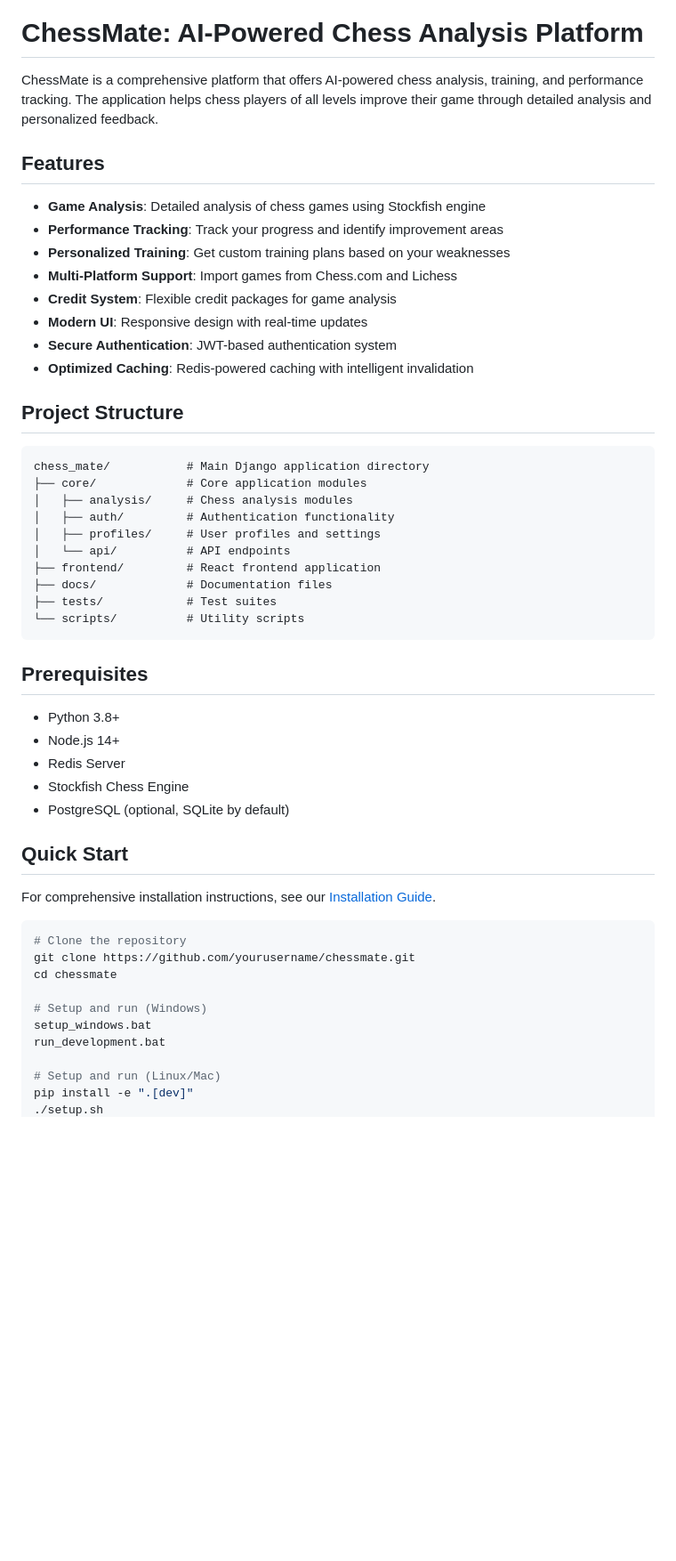
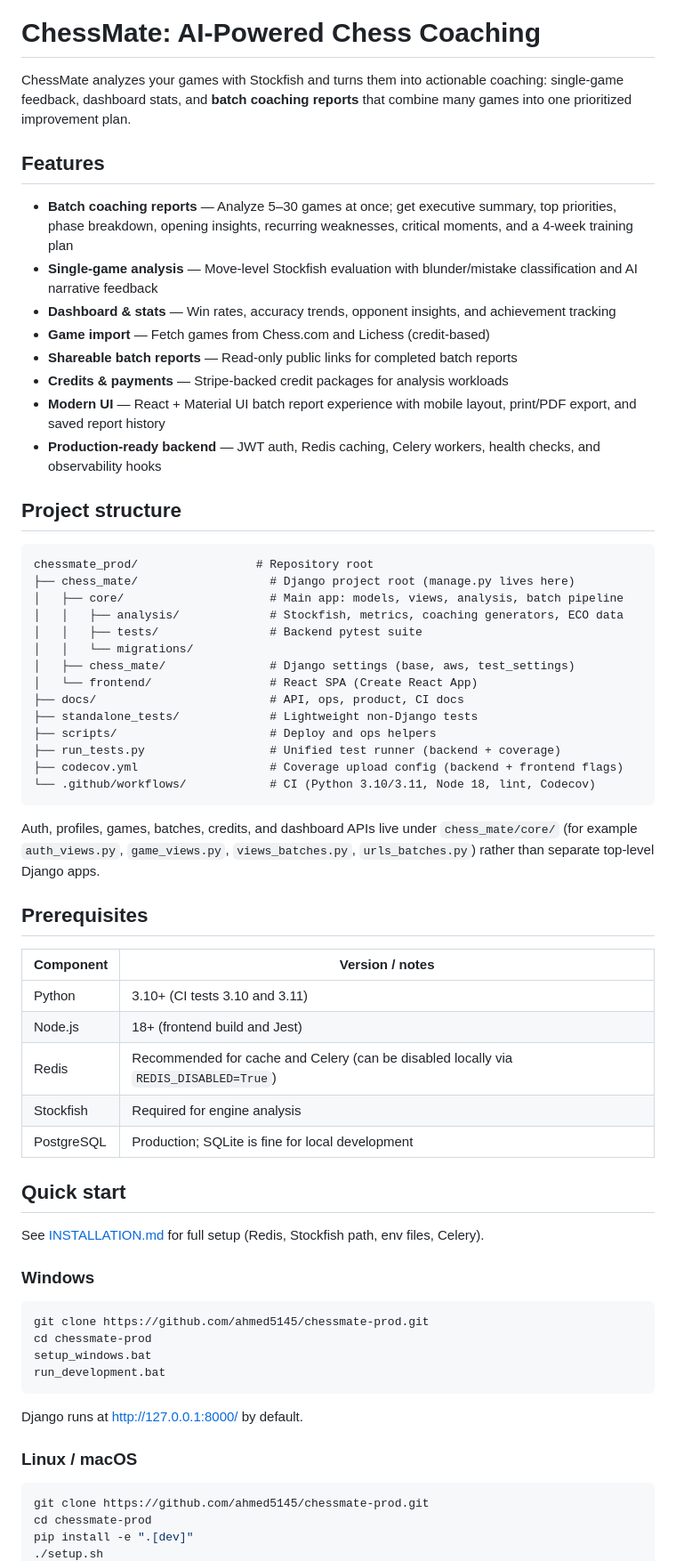
Before and after one commit to ahmed5145/chessmate-prod, a Markdown page: README.md, the part around one of its changes. Shown at 89% size. Drawn GitHub-style; blank space fills up the shorter version.

````diff
--- a/README.md
+++ b/README.md
@@ -6,57 +5,71 @@
 ![GitHub last commit](https://img.shields.io/github/last-commit/ahmed5145/chessmate-prod)
 ![CI Status](https://github.com/ahmed5145/chessmate-prod/workflows/ChessMate%20Tests/badge.svg)
 
-# ChessMate: AI-Powered Chess Analysis Platform
+# ChessMate: AI-Powered Chess Coaching
 
-ChessMate is a comprehensive platform that offers AI-powered chess analysis, training, and performance tracking. The application helps chess players of all levels improve their game through detailed analysis and personalized feedback.
+ChessMate analyzes your games with Stockfish and turns them into actionable coaching: single-game feedback, dashboard stats, and **batch coaching reports** that combine many games into one prioritized improvement plan.
 
 ## Features
 
-- **Game Analysis**: Detailed analysis of chess games using Stockfish engine
-- **Performance Tracking**: Track your progress and identify improvement areas
-- **Personalized Training**: Get custom training plans based on your weaknesses
-- **Multi-Platform Support**: Import games from Chess.com and Lichess
-- **Credit System**: Flexible credit packages for game analysis
-- **Modern UI**: Responsive design with real-time updates
-- **Secure Authentication**: JWT-based authentication system
-- **Optimized Caching**: Redis-powered caching with intelligent invalidation
+- **Batch coaching reports** — Analyze 5–30 games at once; get executive summary, top priorities, phase breakdown, opening insights, recurring weaknesses, critical moments, and a 4-week training plan
+- **Single-game analysis** — Move-level Stockfish evaluation with blunder/mistake classification and AI narrative feedback
+- **Dashboard & stats** — Win rates, accuracy trends, opponent insights, and achievement tracking
+- **Game import** — Fetch games from Chess.com and Lichess (credit-based)
+- **Shareable batch reports** — Read-only public links for completed batch reports
+- **Credits & payments** — Stripe-backed credit packages for analysis workloads
+- **Modern UI** — React + Material UI batch report experience with mobile layout, print/PDF export, and saved report history
+- **Production-ready backend** — JWT auth, Redis caching, Celery workers, health checks, and observability hooks
 
-## Project Structure
+## Project structure
 
 ```
-chess_mate/           # Main Django application directory
-├── core/             # Core application modules
-│   ├── analysis/     # Chess analysis modules
-│   ├── auth/         # Authentication functionality
-│   ├── profiles/     # User profiles and settings
-│   └── api/          # API endpoints
-├── frontend/         # React frontend application
-├── docs/             # Documentation files
-├── tests/            # Test suites
-└── scripts/          # Utility scripts
+chessmate_prod/                 # Repository root
+├── chess_mate/                   # Django project root (manage.py lives here)
+│   ├── core/                     # Main app: models, views, analysis, batch pipeline
+│   │   ├── analysis/             # Stockfish, metrics, coaching generators, ECO data
+│   │   ├── tests/                # Backend pytest suite
+│   │   └── migrations/
+│   ├── chess_mate/               # Django settings (base, aws, test_settings)
+│   └── frontend/                 # React SPA (Create React App)
+├── docs/                         # API, ops, product, CI docs
+├── standalone_tests/             # Lightweight non-Django tests
+├── scripts/                      # Deploy and ops helpers
+├── run_tests.py                  # Unified test runner (backend + coverage)
+├── codecov.yml                   # Coverage upload config (backend + frontend flags)
+└── .github/workflows/            # CI (Python 3.10/3.11, Node 18, lint, Codecov)
 ```
+
+Auth, profiles, games, batches, credits, and dashboard APIs live under `chess_mate/core/` (for example `auth_views.py`, `game_views.py`, `views_batches.py`, `urls_batches.py`) rather than separate top-level Django apps.
 
 ## Prerequisites
 
-- Python 3.8+
-- Node.js 14+
-- Redis Server
-- Stockfish Chess Engine
-- PostgreSQL (optional, SQLite by default)
+| Component | Version / notes |
+|-----------|-----------------|
+| Python | 3.10+ (CI tests 3.10 and 3.11) |
+| Node.js | 18+ (frontend build and Jest) |
+| Redis | Recommended for cache and Celery (can be disabled locally via `REDIS_DISABLED=True`) |
+| Stockfish | Required for engine analysis |
+| PostgreSQL | Production; SQLite is fine for local development |
 
-## Quick Start
+## Quick start
 
-For comprehensive installation instructions, see our [Installation Guide](INSTALLATION.md).
+See [INSTALLATION.md](INSTALLATION.md) for full setup (Redis, Stockfish path, env files, Celery).
 
-   ```bash
-# Clone the repository
-git clone https://github.com/yourusername/chessmate.git
-   cd chessmate
+### Windows
 
-# Setup and run (Windows)
+```bat
+git clone https://github.com/ahmed5145/chessmate-prod.git
+cd chessmate-prod
 setup_windows.bat
 run_development.bat
+```
 
-# Setup and run (Linux/Mac)
+Django runs at http://127.0.0.1:8000/ by default.
+
+### Linux / macOS
+
+```bash
+git clone https://github.com/ahmed5145/chessmate-prod.git
+cd chessmate-prod
 pip install -e ".[dev]"
 ./setup.sh
````
Also changed, not shown: other parts of README.md (+64 -35 lines).
